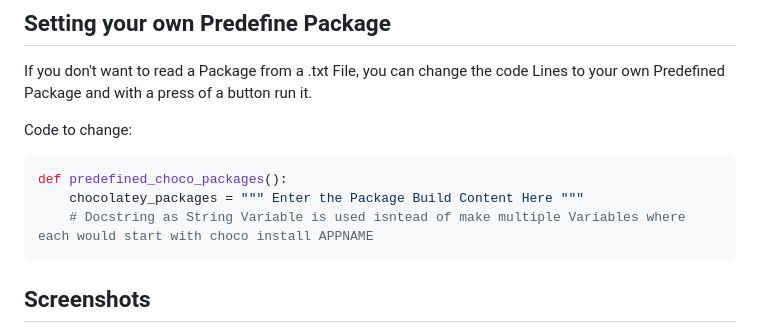
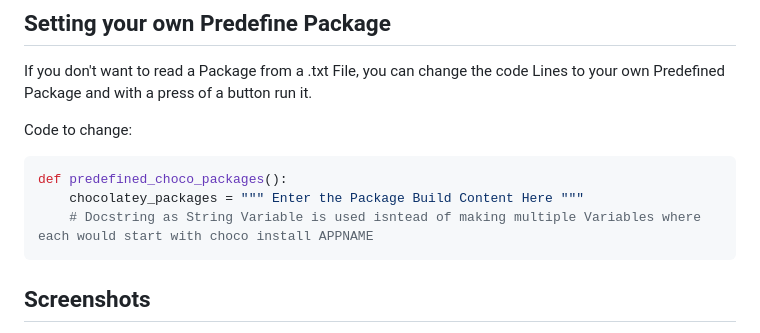
Before and after one commit to Kinetikal/Chocolatey-GUI, a Markdown page: README.md, the part around the change. Rendered like a GitHub page.

````diff
--- a/README.md
+++ b/README.md
@@ -135,7 +135,7 @@ Code to change:
 ```python
 def predefined_choco_packages():
     chocolatey_packages = """ Enter the Package Build Content Here """
-    # Docstring as String Variable is used isntead of make multiple Variables where each would start with choco install APPNAME
+    # Docstring as String Variable is used isntead of making multiple Variables where each would start with choco install APPNAME
 ```
 
 ## Screenshots
````
